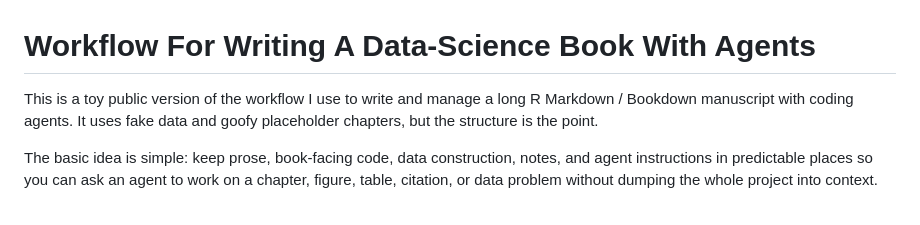
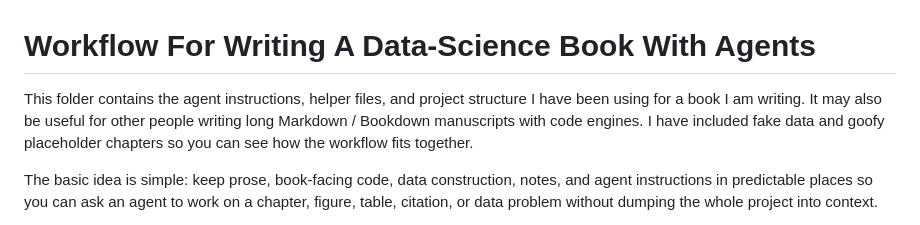
Before and after one commit to gabriellenz/agent-book-public, a Markdown page: README.md, the part around the change. GitHub-like rendering.

Commit message:
Revise README introduction

```diff
--- a/README.md
+++ b/README.md
@@ -1,6 +1,6 @@
 # Workflow For Writing A Data-Science Book With Agents
 
-This is a toy public version of the workflow I use to write and manage a long R Markdown / Bookdown manuscript with coding agents. It uses fake data and goofy placeholder chapters, but the structure is the point.
+This folder contains the agent instructions, helper files, and project structure I have been using for a book I am writing. It may also be useful for other people writing long Markdown / Bookdown manuscripts with code engines. I have included fake data and goofy placeholder chapters so you can see how the workflow fits together.
 
 The basic idea is simple: keep prose, book-facing code, data construction, notes, and agent instructions in predictable places so you can ask an agent to work on a chapter, figure, table, citation, or data problem without dumping the whole project into context.
 
```
